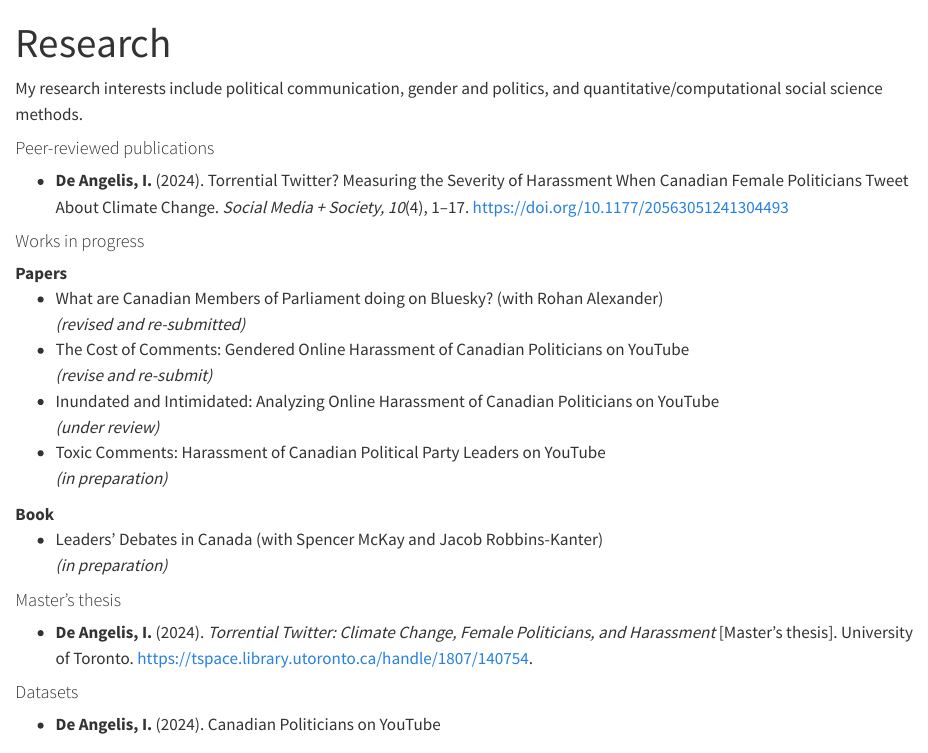
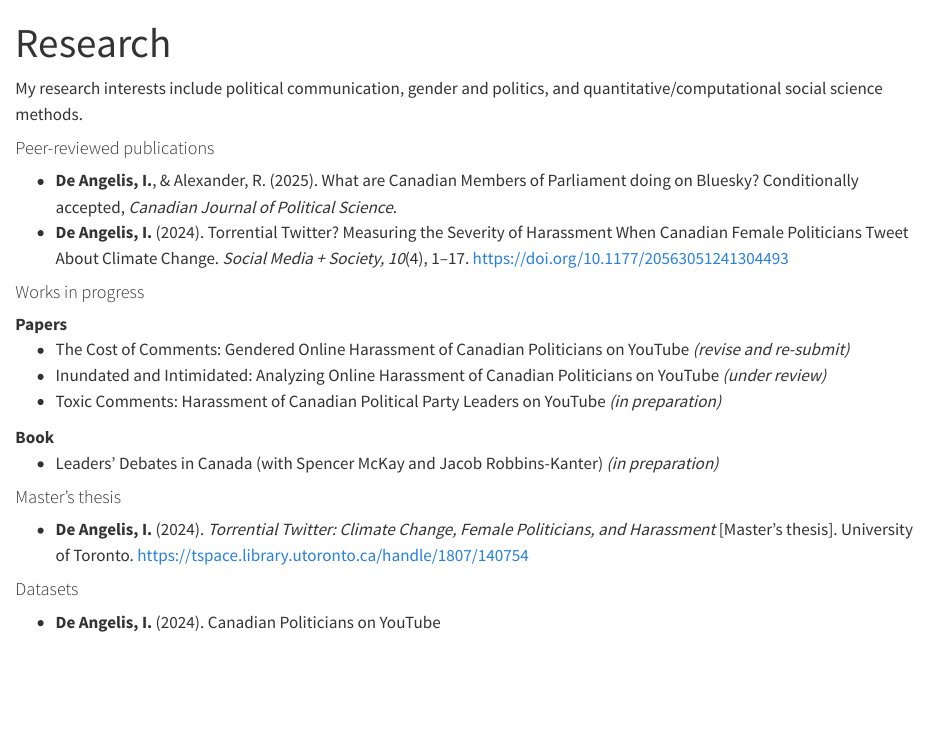
Before and after one commit to InessaDeAngelis/InessaDeAngelis.github.io, a Quarto document (research.qmd): the page in a window 1100 px wide, from its top. Rendered offline with R 4.5, knitr and Pandoc in place of Quarto, with nearby package versions.

Commit message:
Bluesky note

```diff
--- a/research.qmd
+++ b/research.qmd
@@ -6,7 +6,9 @@ My research interests include political communication, gender and politics, and
 
 #### Peer-reviewed publications
 
-<div style="text-align: left"> -  **De Angelis, I.** (2024). Torrential Twitter? Measuring the Severity of Harassment When Canadian Female Politicians Tweet About Climate Change. *Social Media + Society, 10*(4), 1–17. [https://doi.org/10.1177/20563051241304493](https://doi.org/10.1177/20563051241304493)
+<div style="text-align: left">
+- **De Angelis, I.**, & Alexander, R. (2025). What are Canadian Members of Parliament doing on Bluesky? Conditionally accepted, *Canadian Journal of Political Science*.
+- **De Angelis, I.** (2024). Torrential Twitter? Measuring the Severity of Harassment When Canadian Female Politicians Tweet About Climate Change. *Social Media + Society, 10*(4), 1–17. [https://doi.org/10.1177/20563051241304493](https://doi.org/10.1177/20563051241304493)
 
 </div>
 
@@ -14,21 +16,20 @@ My research interests include political communication, gender and politics, and
 **Papers**
 <div style="text-align: left">
 
-- What are Canadian Members of Parliament doing on Bluesky? (with Rohan Alexander) <br> *(revised and re-submitted)*
-- The Cost of Comments: Gendered Online Harassment of Canadian Politicians on YouTube <br> *(revise and re-submit)*
-- Inundated and Intimidated: Analyzing Online Harassment of Canadian Politicians on YouTube <br> *(under review)*
-- Toxic Comments: Harassment of Canadian Political Party Leaders on YouTube <br> *(in preparation)*
+- The Cost of Comments: Gendered Online Harassment of Canadian Politicians on YouTube *(revise and re-submit)*
+- Inundated and Intimidated: Analyzing Online Harassment of Canadian Politicians on YouTube *(under review)*
+- Toxic Comments: Harassment of Canadian Political Party Leaders on YouTube *(in preparation)*
 
 </div>
 
 **Book**
 <div style="text-align: left">
-- Leaders' Debates in Canada (with Spencer McKay and Jacob Robbins-Kanter) <br> *(in preparation)*
+- Leaders' Debates in Canada (with Spencer McKay and Jacob Robbins-Kanter) *(in preparation)*
 </div>
 
 #### Master's thesis
 
-<div style="text-align: left"> -  **De Angelis, I.** (2024). *Torrential Twitter: Climate Change, Female Politicians, and Harassment* [Master’s thesis]. University of Toronto. [https://tspace.library.utoronto.ca/handle/1807/140754](https://tspace.library.utoronto.ca/handle/1807/140754).
+<div style="text-align: left"> -  **De Angelis, I.** (2024). *Torrential Twitter: Climate Change, Female Politicians, and Harassment* [Master’s thesis]. University of Toronto. [https://tspace.library.utoronto.ca/handle/1807/140754](https://tspace.library.utoronto.ca/handle/1807/140754)
 
 
 #### Datasets
```
Also changed, not shown: docs/search.json, 2 other files.
